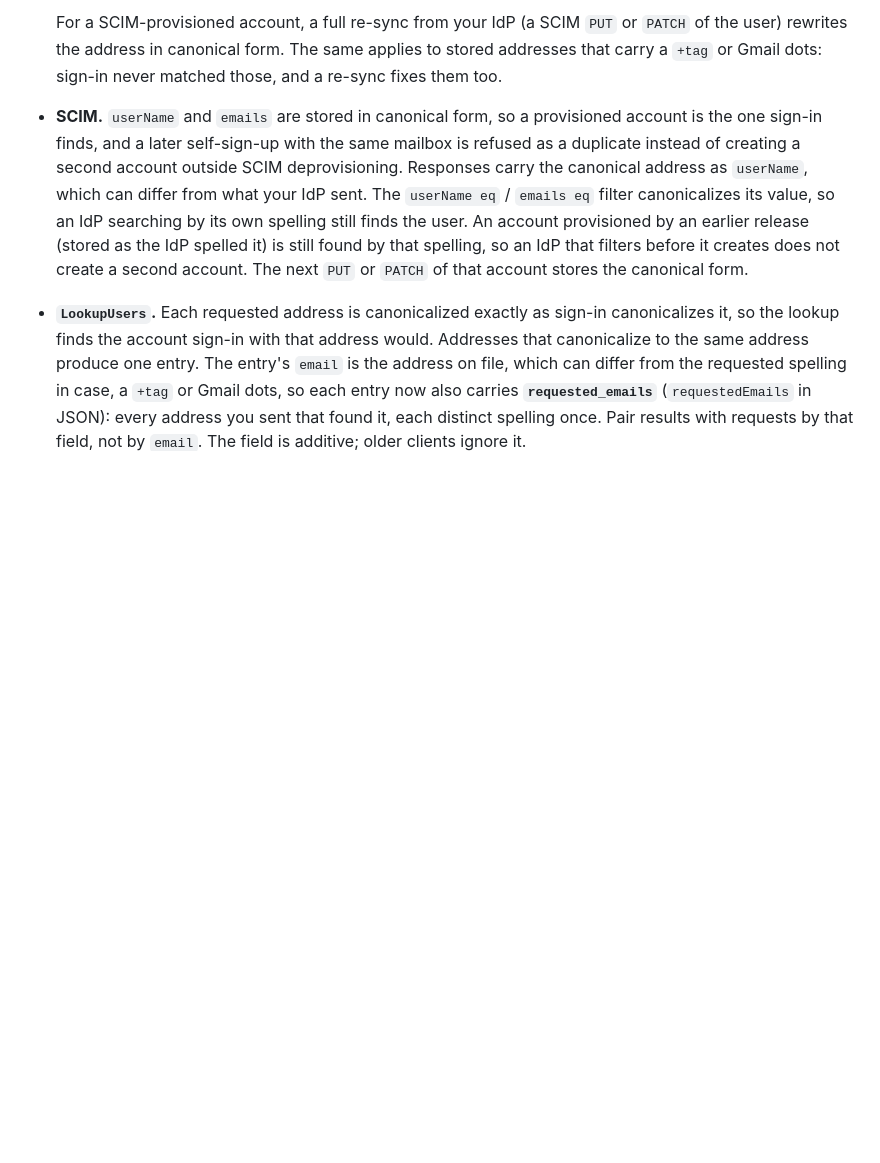
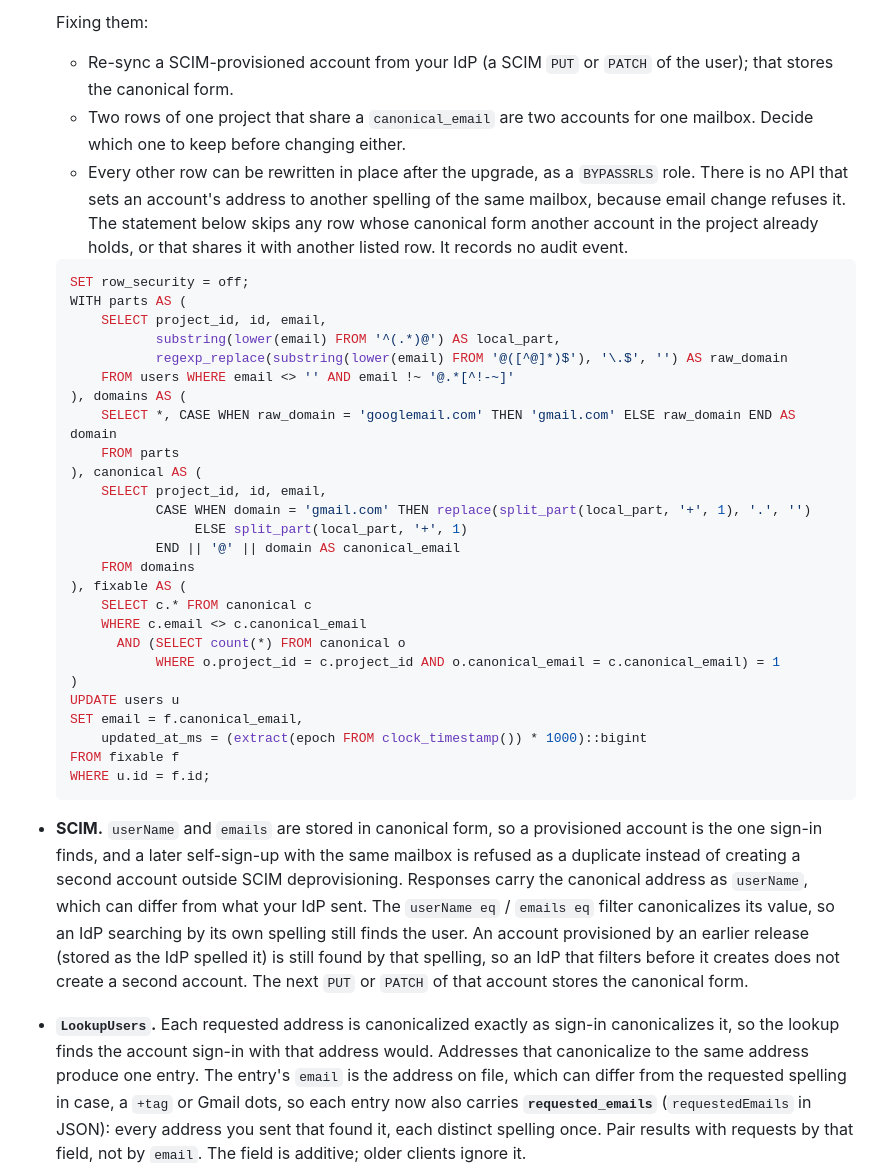
Before and after one commit to elloloop/identity, a Markdown page: docs/UPGRADE.md, the part around one of its changes. Rendered like a GitHub page; blank space fills up the shorter version.

````diff
--- a/docs/UPGRADE.md
+++ b/docs/UPGRADE.md
@@ -204,9 +232,46 @@ same addresses could match on one deployment and not on another.
   ```
 
-  For a SCIM-provisioned account, a full re-sync from your IdP (a SCIM `PUT`
-  or `PATCH` of the user) rewrites the address in canonical form. The same
-  applies to stored addresses that carry a `+tag` or Gmail dots: sign-in
-  never matched those, and a re-sync fixes them too.
+  Fixing them:
+  - Re-sync a SCIM-provisioned account from your IdP (a SCIM `PUT` or `PATCH`
+    of the user); that stores the canonical form.
+  - Two rows of one project that share a `canonical_email` are two accounts
+    for one mailbox. Decide which one to keep before changing either.
+  - Every other row can be rewritten in place after the upgrade, as a
+    `BYPASSRLS` role. There is no API that sets an account's address to
+    another spelling of the same mailbox, because email change refuses it.
+    The statement below skips any row whose canonical form another account in
+    the project already holds, or that shares it with another listed row.
+    It records no audit event.
+
+  ```sql
+  SET row_security = off;
+  WITH parts AS (
+      SELECT project_id, id, email,
+             substring(lower(email) FROM '^(.*)@') AS local_part,
+             regexp_replace(substring(lower(email) FROM '@([^@]*)$'), '\.$', '') AS raw_domain
+      FROM users WHERE email <> '' AND email !~ '@.*[^!-~]'
+  ), domains AS (
+      SELECT *, CASE WHEN raw_domain = 'googlemail.com' THEN 'gmail.com' ELSE raw_domain END AS domain
+      FROM parts
+  ), canonical AS (
+      SELECT project_id, id, email,
+             CASE WHEN domain = 'gmail.com' THEN replace(split_part(local_part, '+', 1), '.', '')
+                  ELSE split_part(local_part, '+', 1)
+             END || '@' || domain AS canonical_email
+      FROM domains
+  ), fixable AS (
+      SELECT c.* FROM canonical c
+      WHERE c.email <> c.canonical_email
+        AND (SELECT count(*) FROM canonical o
+             WHERE o.project_id = c.project_id AND o.canonical_email = c.canonical_email) = 1
+  )
+  UPDATE users u
+  SET email = f.canonical_email,
+      updated_at_ms = (extract(epoch FROM clock_timestamp()) * 1000)::bigint
+  FROM fixable f
+  WHERE u.id = f.id;
+  ```
+
 - **SCIM.** `userName` and `emails` are stored in canonical form, so a
   provisioned account is the one sign-in finds, and a later self-sign-up with
   the same mailbox is refused as a duplicate instead of creating a second
````
Also changed, not shown: other parts of docs/UPGRADE.md (+40 -11 lines).
